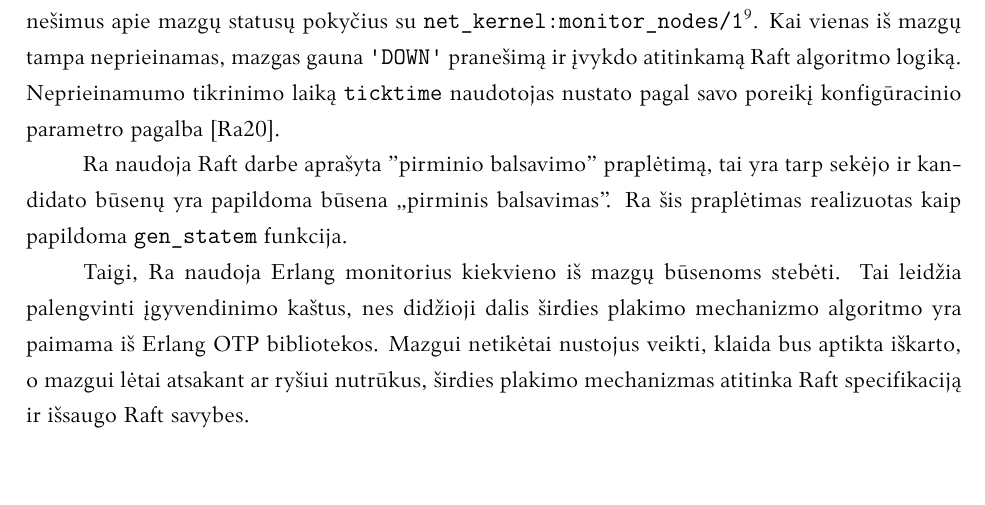
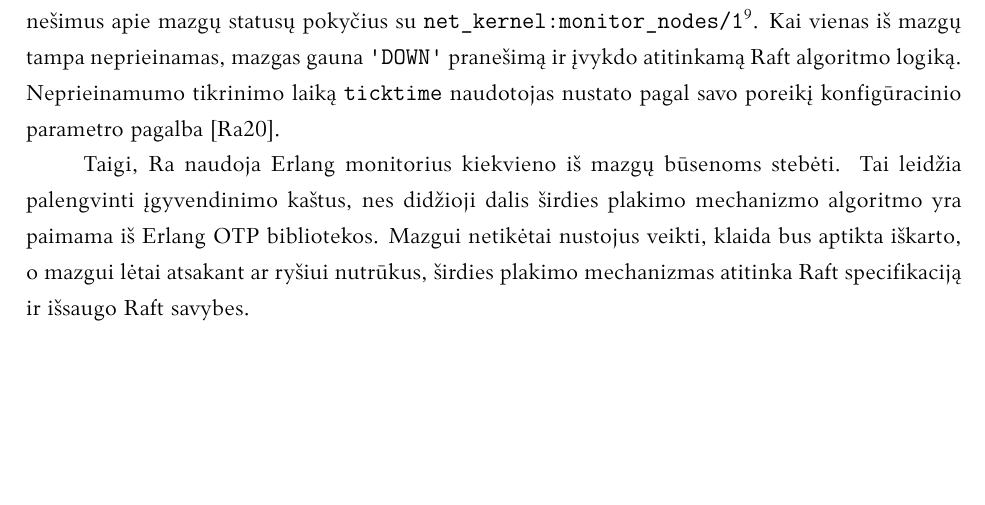
Before and after one commit to EdvardasDlugauskas/Coursework-2020, a LaTeX document (kursinis.tex): part of page 11 of 13, cut so that both start at the same text. Compiled offline with XeLaTeX; a missing font is replaced by an installed copy or a similar font.

Commit message:
Updates from Overleaf

```diff
--- a/kursinis.tex
+++ b/kursinis.tex
@@ -188,8 +188,6 @@ Gimtieji Erlang monitoriai leidžia greitai aptikti mazgų neveikimą proceso l
 Ra bibliotekoje visi mazgai kurie naudoja Raft algoritmą yra įgyvendinti kaip būsenų mašinos Erlang modulio \texttt{gen\_statem} \footnote{http://erlang.org/doc/man/gen\_statem.html} pagalba.
 Pirmiausia būsenų mašina  prenumeruoja gauti pranešimus apie mazgų statusų pokyčius su \texttt{net\_kernel:monitor\_nodes/1}\footnote{http://erlang.org/doc/man/net\_kernel.html\#monitor\_nodes-1}. Kai vienas iš mazgų tampa neprieinamas, mazgas gauna \texttt{'DOWN'} pranešimą ir įvykdo atitinkamą Raft algoritmo logiką. Neprieinamumo tikrinimo laiką \texttt{ticktime} naudotojas nustato pagal savo poreikį konfigūracinio parametro pagalba~\cite{rabbitmqra}.
 
-Ra naudoja Raft darbe aprašyta "pirminio balsavimo" praplėtimą, tai yra tarp sekėjo ir kandidato būsenų yra papildoma būsena ,,pirminis balsavimas''. Ra šis praplėtimas realizuotas kaip papildoma \texttt{gen\_statem} funkcija.
-
 Taigi, Ra naudoja Erlang monitorius kiekvieno iš mazgų būsenoms stebėti. Tai leidžia palengvinti įgyvendinimo kaštus, nes didžioji dalis širdies plakimo mechanizmo algoritmo yra paimama iš Erlang OTP bibliotekos. Mazgui netikėtai nustojus veikti, klaida bus aptikta iškarto, o mazgui lėtai atsakant ar ryšiui nutrūkus, širdies plakimo mechanizmas atitinka Raft specifikaciją ir išsaugo Raft savybes.
 
 \sectionnonum{Rezultatai ir išvados}
```
